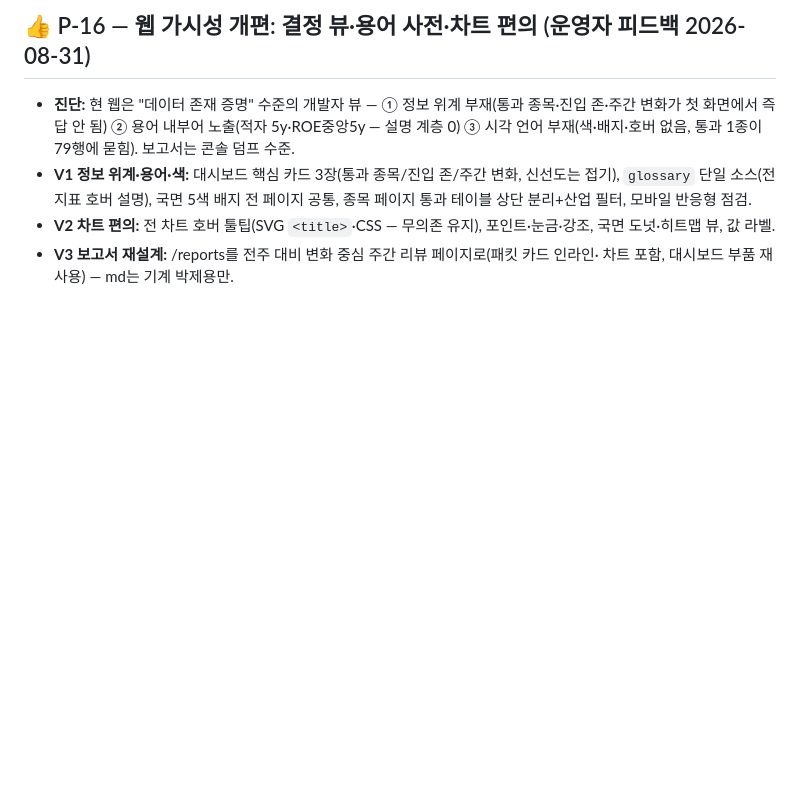
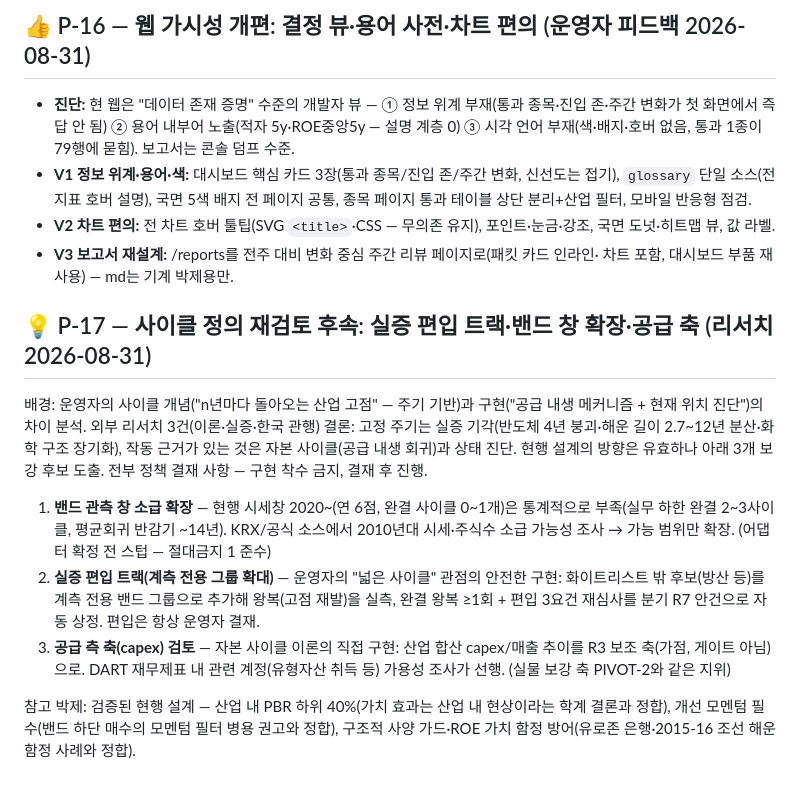
Before and after one commit to Feelw00/trading, a Markdown page: docs/PROPOSALS.md, the part around the change. Rendered like a GitHub page; blank space fills up the shorter version.

Commit message:
docs(proposals): P-17 — 사이클 정의 리서치 후속 보강 후보 3건 등록
Co-Authored-By: Claude Fable 5 <noreply@anthropic.com>
Claude-Session: https://claude.ai/code/session_01EbeTvuGmq76DCEevgrxPCE

```diff
--- a/docs/PROPOSALS.md
+++ b/docs/PROPOSALS.md
@@ -504,3 +504,25 @@ AlertDispatcher 재사용. cron·스키마 변경 없음.
   국면 도넛·히트맵 뷰, 값 라벨.
 - **V3 보고서 재설계:** /reports를 전주 대비 변화 중심 주간 리뷰 페이지로(패킷 카드 인라인·
   차트 포함, 대시보드 부품 재사용) — md는 기계 박제용만.
+
+## 💡 P-17 — 사이클 정의 재검토 후속: 실증 편입 트랙·밴드 창 확장·공급 축 (리서치 2026-08-31)
+
+배경: 운영자의 사이클 개념("n년마다 돌아오는 산업 고점" — 주기 기반)과 구현("공급 내생
+메커니즘 + 현재 위치 진단")의 차이 분석. 외부 리서치 3건(이론·실증·한국 관행) 결론:
+고정 주기는 실증 기각(반도체 4년 붕괴·해운 길이 2.7~12년 분산·화학 구조 장기화),
+작동 근거가 있는 것은 자본 사이클(공급 내생 회귀)과 상태 진단. 현행 설계의 방향은 유효하나
+아래 3개 보강 후보 도출. 전부 정책 결재 사항 — 구현 착수 금지, 결재 후 진행.
+
+1. **밴드 관측 창 소급 확장** — 현행 시세창 2020~(연 6점, 완결 사이클 0~1개)은 통계적으로
+   부족(실무 하한 완결 2~3사이클, 평균회귀 반감기 ~14년). KRX/공식 소스에서 2010년대
+   시세·주식수 소급 가능성 조사 → 가능 범위만 확장. (어댑터 확정 전 스텁 — 절대금지 1 준수)
+2. **실증 편입 트랙(계측 전용 그룹 확대)** — 운영자의 "넓은 사이클" 관점의 안전한 구현:
+   화이트리스트 밖 후보(방산 등)를 계측 전용 밴드 그룹으로 추가해 왕복(고점 재발)을 실측,
+   완결 왕복 ≥1회 + 편입 3요건 재심사를 분기 R7 안건으로 자동 상정. 편입은 항상 운영자 결재.
+3. **공급 측 축(capex) 검토** — 자본 사이클 이론의 직접 구현: 산업 합산 capex/매출 추이를
+   R3 보조 축(가점, 게이트 아님)으로. DART 재무제표 내 관련 계정(유형자산 취득 등) 가용성
+   조사가 선행. (실물 보강 축 PIVOT-2와 같은 지위)
+
+참고 박제: 검증된 현행 설계 — 산업 내 PBR 하위 40%(가치 효과는 산업 내 현상이라는 학계
+결론과 정합), 개선 모멘텀 필수(밴드 하단 매수의 모멘텀 필터 병용 권고와 정합), 구조적
+사양 가드·ROE 가치 함정 방어(유로존 은행·2015-16 조선 해운 함정 사례와 정합).
```
